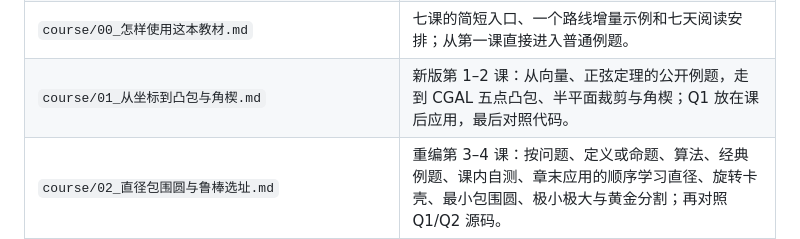
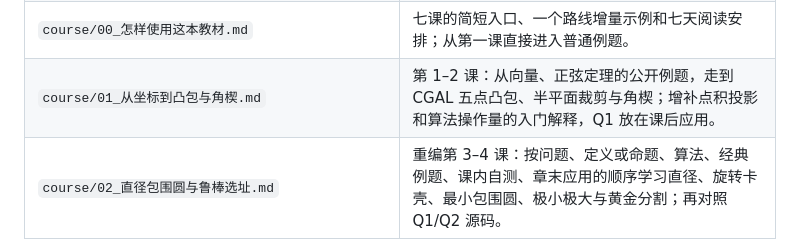
Before and after one commit to SOMEBODYJUN/work-web, a Markdown page: README.md, the part around the change. Drawn GitHub-style.

```diff
--- a/README.md
+++ b/README.md
@@ -31,7 +31,7 @@
 | `examples/q4_seed_20260929_3cases.json` | Q4 三局本地模拟原始汇总记录，可核对定向源数、成对探测与虚拟时间。 |
 | `tools/build_book.py` | 将七章 Markdown（含反斜杠形式公式）合成可编辑 Typst 与 A4 PDF；转换时规范旧式数学命令、保留批处理字面量并把源码相对链接指向仓库。需要本机 Pandoc、Typst 和 Noto Sans SC 字体。 |
 | `course/00_怎样使用这本教材.md` | 七课的简短入口、一个路线增量示例和七天阅读安排；从第一课直接进入普通例题。 |
-| `course/01_从坐标到凸包与角楔.md` | 新版第 1–2 课：从向量、正弦定理的公开例题，走到 CGAL 五点凸包、半平面裁剪与角楔；Q1 放在课后应用，最后对照代码。 |
+| `course/01_从坐标到凸包与角楔.md` | 第 1–2 课：从向量、正弦定理的公开例题，走到 CGAL 五点凸包、半平面裁剪与角楔；增补点积投影和算法操作量的入门解释，Q1 放在课后应用。 |
 | `course/02_直径包围圆与鲁棒选址.md` | 重编第 3–4 课：按问题、定义或命题、算法、经典例题、课内自测、章末应用的顺序学习直径、旋转卡壳、最小包围圆、极小极大与黄金分割；再对照 Q1/Q2 源码。 |
 | `course/03_覆盖路径与在线决策.md` | 重编第 5 课：从四点开放路径的六种顺序与插入增量开始，单独用走廊解释覆盖，再做 Q3 九站与 Q3/Q4 在线评分；含新数据题、详细解答和默认源码对照。 |
 | `course/04_集合定位与定向盲区.md` | 重编第 6–7 课：分别建立有界误差估计和定向观测的标准模型、例题与命题，课内习题之后才迁移到 Q3 安全清除和 Q4 成对负观测，并映射到源码状态。 |
```
Also changed, not shown: course/01_从坐标到凸包与角楔.md (+4 -0 lines).
